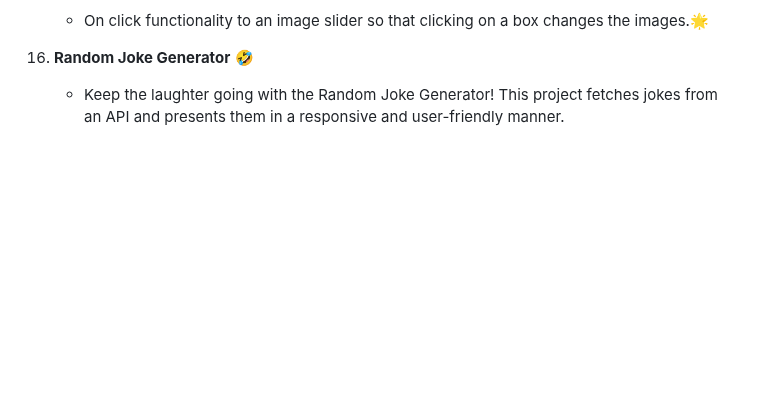
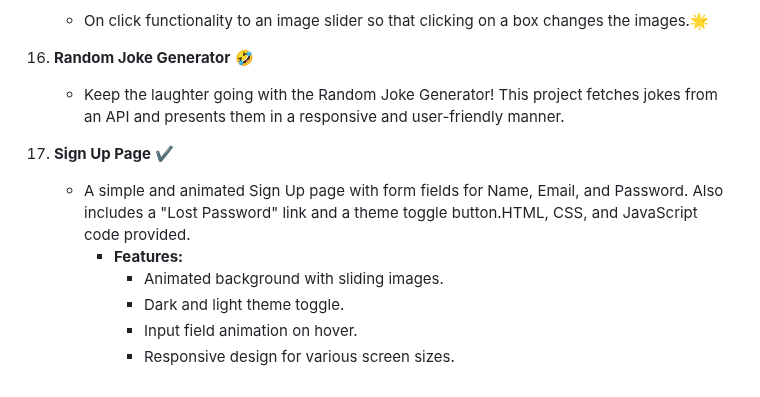
Before and after one commit to zahidrahimoon/JS-Mini-Projects, a Markdown page: README.md, the part around the change. Drawn GitHub-style; blank space fills up the shorter version.

```diff
--- a/README.md
+++ b/README.md
@@ -49,3 +49,10 @@
     - On click  functionality to an image slider so that clicking on a box changes the images.🌟
 16. **Random Joke Generator** 🤣
     - Keep the laughter going with the Random Joke Generator! This project fetches jokes from an API and presents them in a responsive and user-friendly manner.
+17. **Sign Up Page** ✔
+    - A simple and animated Sign Up page with form fields for Name, Email, and Password. Also includes a "Lost Password" link and a theme toggle button.HTML, CSS, and JavaScript code provided.
+      - **Features:**
+         - Animated background with sliding images.
+         - Dark and light theme toggle.
+         - Input field animation on hover.
+         - Responsive design for various screen sizes.
```
